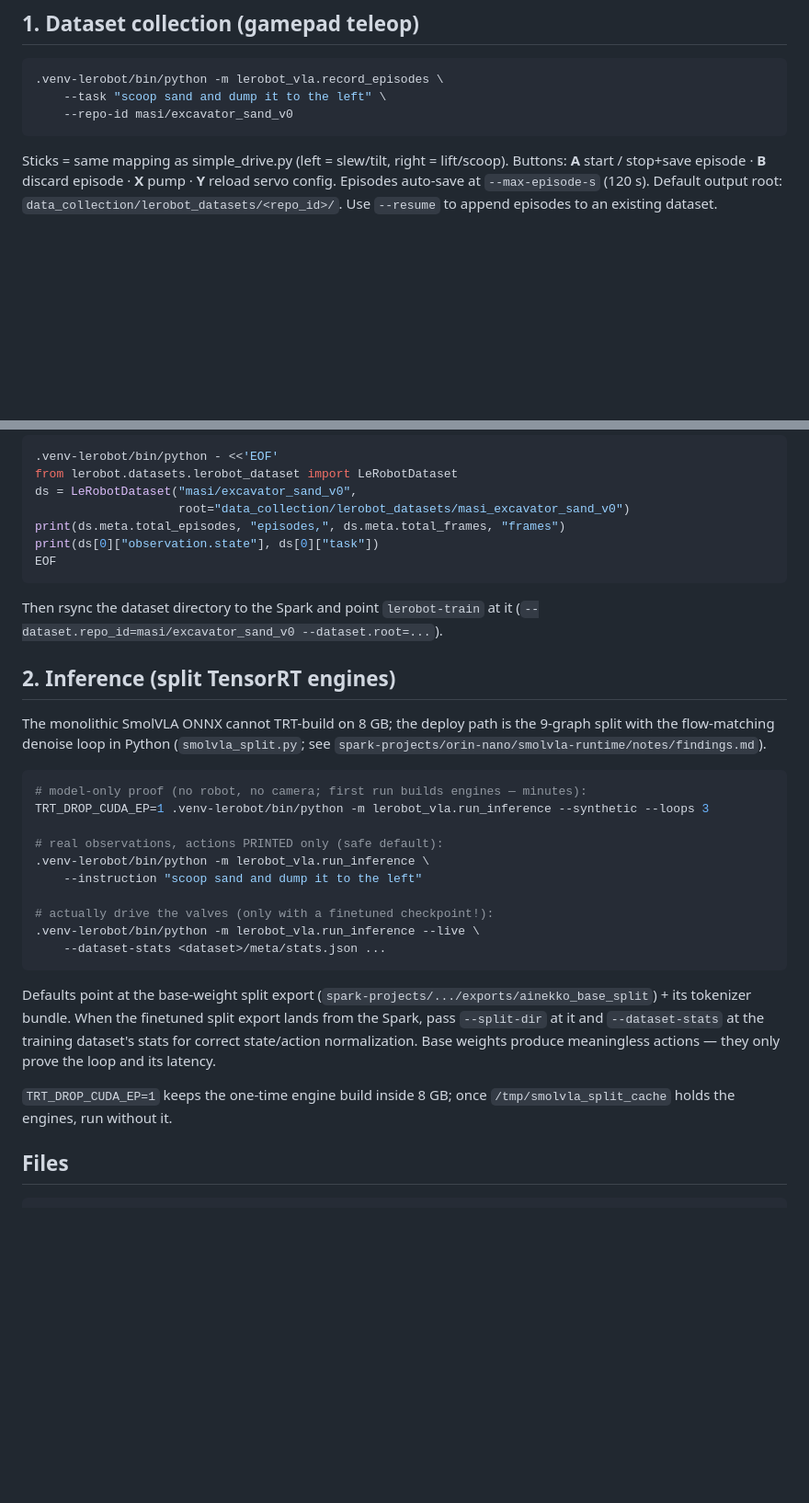
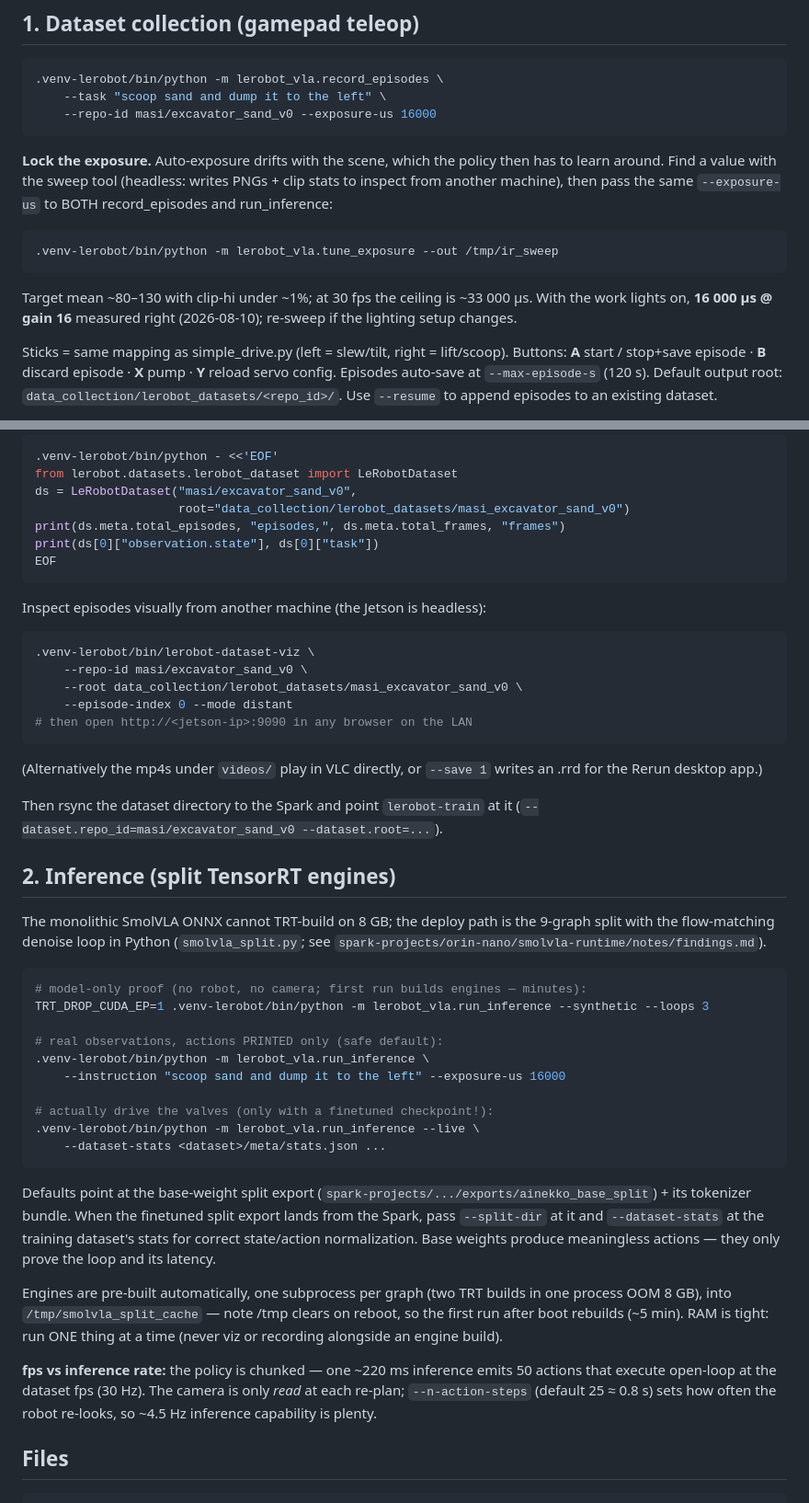
Before and after one commit to eetmie/kaivuriprokkis, a Markdown page: lerobot_vla/README.md, 2 parts joined by grey strips. Shown at 92% size. Drawn GitHub-style; blank space fills up the shorter version.

Commit message:
Document exposure lock, remote dataset viz, and chunked-inference timing
Co-Authored-By: Claude Fable 5 <noreply@anthropic.com>

````diff
--- a/lerobot_vla/README.md
+++ b/lerobot_vla/README.md
@@ -47,8 +47,21 @@ simple_drive.py surface, no IK/PID in the loop.
 ```bash
 .venv-lerobot/bin/python -m lerobot_vla.record_episodes \
     --task "scoop sand and dump it to the left" \
-    --repo-id masi/excavator_sand_v0
+    --repo-id masi/excavator_sand_v0 --exposure-us 16000
 ```
+
+**Lock the exposure.** Auto-exposure drifts with the scene, which the policy
+then has to learn around. Find a value with the sweep tool (headless: writes
+PNGs + clip stats to inspect from another machine), then pass the same
+`--exposure-us` to BOTH record_episodes and run_inference:
+
+```bash
+.venv-lerobot/bin/python -m lerobot_vla.tune_exposure --out /tmp/ir_sweep
+```
+
+Target mean ~80–130 with clip-hi under ~1%; at 30 fps the ceiling is
+~33 000 µs. With the work lights on, **16 000 µs @ gain 16** measured right
+(2026-08-10); re-sweep if the lighting setup changes.
 
 Sticks = same mapping as simple_drive.py (left = slew/tilt, right = lift/scoop).
 Buttons: **A** start / stop+save episode · **B** discard episode · **X** pump ·
@@ -72,6 +85,19 @@ print(ds[0]["observation.state"], ds[0]["task"])
 EOF
 ```
 
+Inspect episodes visually from another machine (the Jetson is headless):
+
+```bash
+.venv-lerobot/bin/lerobot-dataset-viz \
+    --repo-id masi/excavator_sand_v0 \
+    --root data_collection/lerobot_datasets/masi_excavator_sand_v0 \
+    --episode-index 0 --mode distant
+# then open http://<jetson-ip>:9090 in any browser on the LAN
+```
+
+(Alternatively the mp4s under `videos/` play in VLC directly, or `--save 1`
+writes an .rrd for the Rerun desktop app.)
+
 Then rsync the dataset directory to the Spark and point `lerobot-train` at it
 (`--dataset.repo_id=masi/excavator_sand_v0 --dataset.root=...`).
 
@@ -87,7 +113,7 @@ TRT_DROP_CUDA_EP=1 .venv-lerobot/bin/python -m lerobot_vla.run_inference --synth
 
 # real observations, actions PRINTED only (safe default):
 .venv-lerobot/bin/python -m lerobot_vla.run_inference \
-    --instruction "scoop sand and dump it to the left"
+    --instruction "scoop sand and dump it to the left" --exposure-us 16000
 
 # actually drive the valves (only with a finetuned checkpoint!):
 .venv-lerobot/bin/python -m lerobot_vla.run_inference --live \
@@ -101,8 +127,15 @@ and `--dataset-stats` at the training dataset's stats for correct
 state/action normalization. Base weights produce meaningless actions — they
 only prove the loop and its latency.
 
-`TRT_DROP_CUDA_EP=1` keeps the one-time engine build inside 8 GB; once
-`/tmp/smolvla_split_cache` holds the engines, run without it.
+Engines are pre-built automatically, one subprocess per graph (two TRT builds
+in one process OOM 8 GB), into `/tmp/smolvla_split_cache` — note /tmp clears
+on reboot, so the first run after boot rebuilds (~5 min). RAM is tight:
+run ONE thing at a time (never viz or recording alongside an engine build).
+
+**fps vs inference rate:** the policy is chunked — one ~220 ms inference emits
+50 actions that execute open-loop at the dataset fps (30 Hz). The camera is
+only *read* at each re-plan; `--n-action-steps` (default 25 ≈ 0.8 s) sets how
+often the robot re-looks, so ~4.5 Hz inference capability is plenty.
 
 ## Files
 
````
